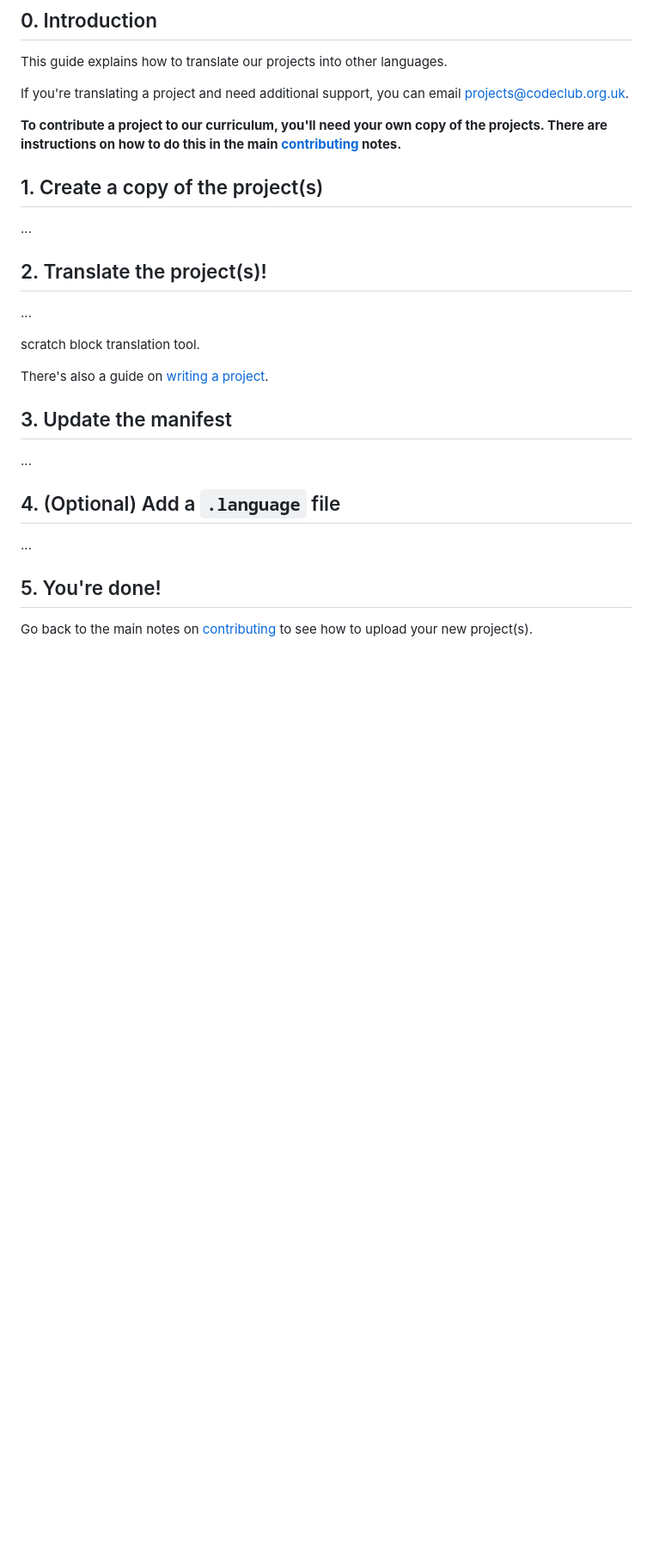
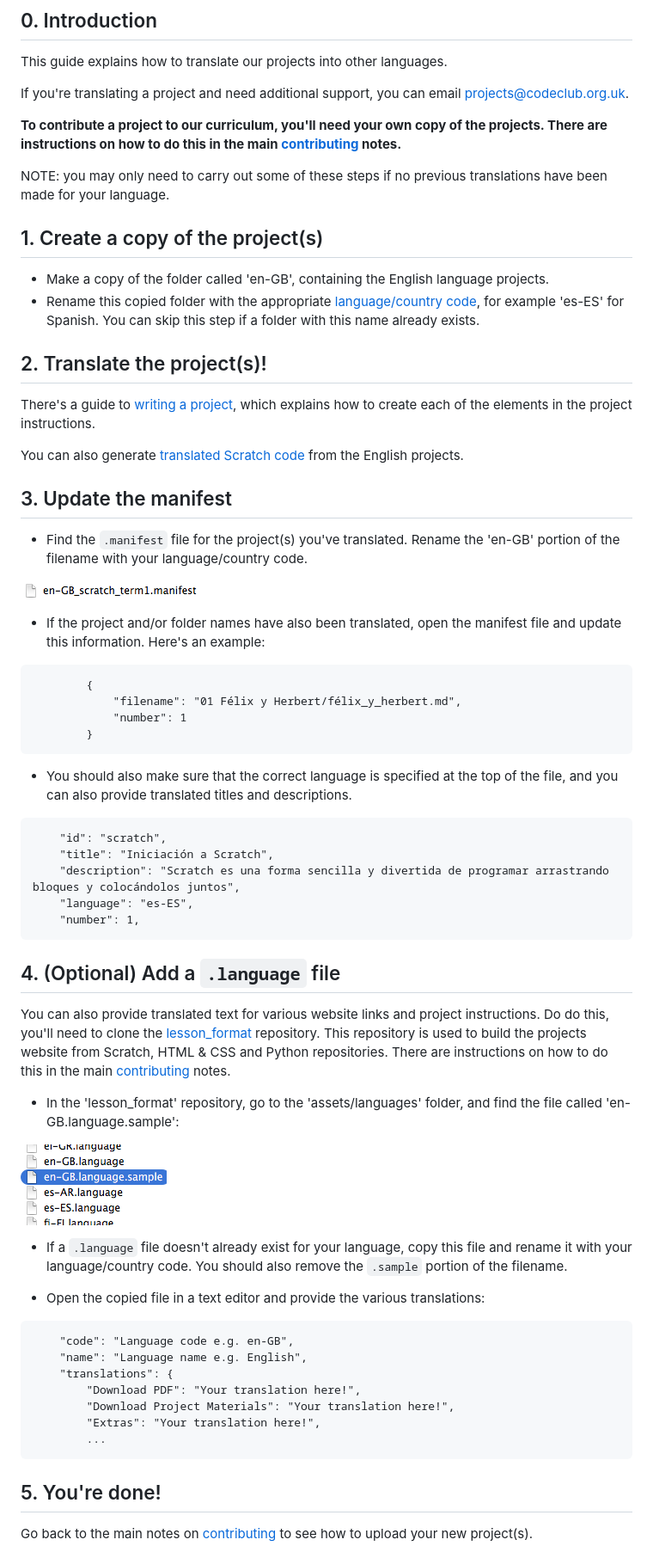
Before and after one commit to RaspberryPiFoundation/curriculum_documentation, a Markdown page: translating.md, the part around the change. Shown at 86% size. GitHub-like rendering; pictures changed too: images/translating/manifest.png (added), images/translating/sample.png (added); blank space fills up the shorter version.

Commit message:
Added instructions to translating.md

````diff
--- a/translating.md
+++ b/translating.md
@@ -9,25 +9,65 @@ If you're translating a project and need additional support, you can email proje
 
 __To contribute a project to our curriculum, you'll need your own copy of the projects. There are instructions on how to do this in the main [contributing](contributing.md) notes.__
 
+NOTE: you may only need to carry out some of these steps if no previous translations have been made for your language.
+
 ## 1. Create a copy of the project(s)
 
-...
++ Make a copy of the folder called 'en-GB', containing the English language projects.
++ Rename this copied folder with the appropriate [language/country code](http://www.lingoes.net/en/translator/langcode.htm), for example 'es-ES' for Spanish. You can skip this step if a folder with this name already exists.
 
 ## 2. Translate the project(s)!
 
-...
+There's a guide to [writing a project](projects.md), which explains how to create each of the elements in the project instructions.
 
-scratch block translation tool.
-
-There's also a guide on [writing a project](projects.md).
+You can also generate [translated Scratch code]() from the English projects.
 
 ## 3. Update the manifest
 
-...
++ Find the `.manifest` file for the project(s) you've translated. Rename the 'en-GB' portion of the filename with your language/country code.
+
+![screenshot](images/translating/manifest.png)
+
++ If the project and/or folder names have also been translated, open the manifest file and update this information. Here's an example:
+
+```
+        {
+            "filename": "01 Félix y Herbert/félix_y_herbert.md",
+            "number": 1
+        }
+```
+
++ You should also make sure that the correct language is specified at the top of the file, and you can also provide translated titles and descriptions.
+
+```
+    "id": "scratch",
+    "title": "Iniciación a Scratch",
+    "description": "Scratch es una forma sencilla y divertida de programar arrastrando bloques y colocándolos juntos",
+    "language": "es-ES",
+    "number": 1,
+```
 
 ## 4. (Optional) Add a `.language` file
 
-...
+You can also provide translated text for various website links and project instructions. Do do this, you'll need to clone the [lesson_format](https://github.com/CodeClub/lesson_format) repository. This repository is used to build the projects website from Scratch, HTML & CSS and Python repositories. There are instructions on how to do this in the main [contributing](contributing.md) notes.
+
++ In the 'lesson_format' repository, go to the 'assets/languages' folder, and find the file called 'en-GB.language.sample':
+
+![screenshot](images/translating/sample.png)
+
++ If a `.language` file doesn't already exist for your language, copy this file and rename it with your language/country code. You should also remove the `.sample` portion of the filename.
+
++ Open the copied file in a text editor and provide the various translations:
+
+```
+	"code": "Language code e.g. en-GB",
+	"name": "Language name e.g. English",
+	"translations": {
+		"Download PDF": "Your translation here!",
+		"Download Project Materials": "Your translation here!",
+		"Extras": "Your translation here!",
+		...
+```
 
 ## 5. You're done!
 
````
Also changed, not shown: projects.md (+1 -1 lines).
